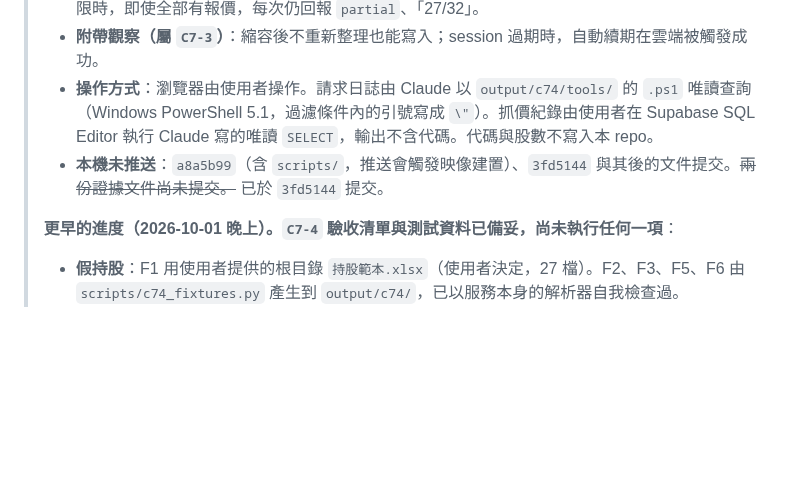
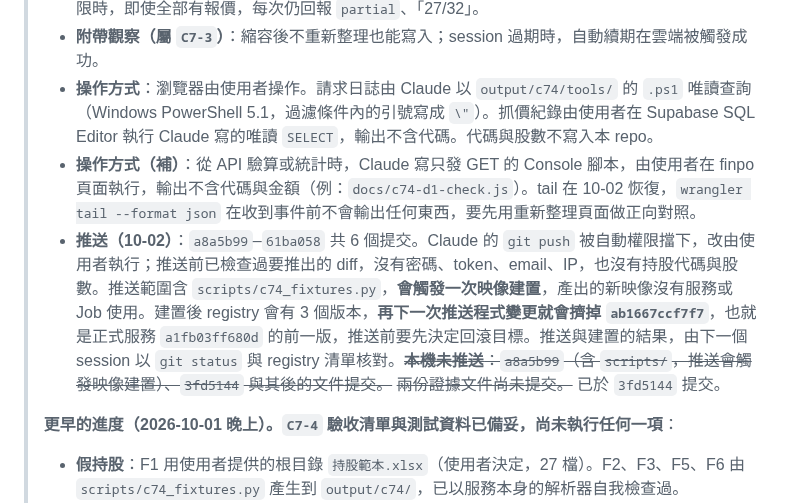
Before and after one commit to tommy12lin/stock-quote-fetcher, a Markdown page: docs/cloud-phase-1-plan.md, the part around the change. Rendered like a GitHub page; blank space fills up the shorter version.

Commit message:
[docs] 交接：推送改由使用者執行，記下會觸發的建置與下一次會擠掉的映像
Claude 的 git push 被自動權限擋下，理由是 Excess Sensitive Detail。推送前已檢查
要推出的 diff：沒有密碼、token、email、IP，也沒有持股代碼與股數。公司代理的
名稱在已推送的 8f7c721 裡就有了。

推送範圍含 scripts/，會建置一次。建置後 registry 會滿 3 個版本，所以再下一次
推送程式變更，就會擠掉正式服務的前一版 ab1667ccf7f7。這一點寫進抬頭，避免
下一個 session 沒注意到就推送。另外補上 Console 驗算腳本的操作方式，以及
tail 恢復後的使用注意事項。

Co-Authored-By: Claude Opus 5.5 <noreply@anthropic.com>

```diff
--- a/docs/cloud-phase-1-plan.md
+++ b/docs/cloud-phase-1-plan.md
@@ -8,7 +8,8 @@
 > - **待決**：`refresh_max_tickers`。五場以同一算式得 21–29（C2 為 21–28 中最低，C3 兩場為 28–29），C3 的數據已到齊，等使用者決定；見證據的「B1、C1、C2、B2」「B4、C5、C6」「C3」節。另一項待決是訊息的說明不足，有兩種情況：同一批內被截短的嘗試沒有加註；持股超過上限時，即使全部有報價，每次仍回報 `partial`、「27/32」。
 > - **附帶觀察（屬 `C7-3`）**：縮容後不重新整理也能寫入；session 過期時，自動續期在雲端被觸發成功。
 > - **操作方式**：瀏覽器由使用者操作。請求日誌由 Claude 以 `output/c74/tools/` 的 `.ps1` 唯讀查詢（Windows PowerShell 5.1，過濾條件內的引號寫成 `\"`）。抓價紀錄由使用者在 Supabase SQL Editor 執行 Claude 寫的唯讀 `SELECT`，輸出不含代碼。代碼與股數不寫入本 repo。
-> - **本機未推送**：`a8a5b99`（含 `scripts/`，推送會觸發映像建置）、`3fd5144` 與其後的文件提交。~~兩份證據文件尚未提交。~~ 已於 `3fd5144` 提交。
+> - **操作方式（補）**：從 API 驗算或統計時，Claude 寫只發 GET 的 Console 腳本，由使用者在 finpo 頁面執行，輸出不含代碼與金額（例：`docs/c74-d1-check.js`）。tail 在 10-02 恢復，`wrangler tail --format json` 在收到事件前不會輸出任何東西，要先用重新整理頁面做正向對照。
+> - **推送（10-02）**：`a8a5b99`–`61ba058` 共 6 個提交。Claude 的 `git push` 被自動權限擋下，改由使用者執行；推送前已檢查過要推出的 diff，沒有密碼、token、email、IP，也沒有持股代碼與股數。推送範圍含 `scripts/c74_fixtures.py`，**會觸發一次映像建置**，產出的新映像沒有服務或 Job 使用。建置後 registry 會有 3 個版本，**再下一次推送程式變更就會擠掉 `ab1667ccf7f7`**，也就是正式服務 `a1fb03ff680d` 的前一版，推送前要先決定回滾目標。推送與建置的結果，由下一個 session 以 `git status` 與 registry 清單核對。~~**本機未推送**：`a8a5b99`（含 `scripts/`，推送會觸發映像建置）、`3fd5144` 與其後的文件提交。~~ ~~兩份證據文件尚未提交。~~ 已於 `3fd5144` 提交。
 >
 > **更早的進度（2026-10-01 晚上）。`C7-4` 驗收清單與測試資料已備妥，尚未執行任何一項**：
 > - **假持股**：F1 用使用者提供的根目錄 `持股範本.xlsx`（使用者決定，27 檔）。F2、F3、F5、F6 由 `scripts/c74_fixtures.py` 產生到 `output/c74/`，已以服務本身的解析器自我檢查過。
```
